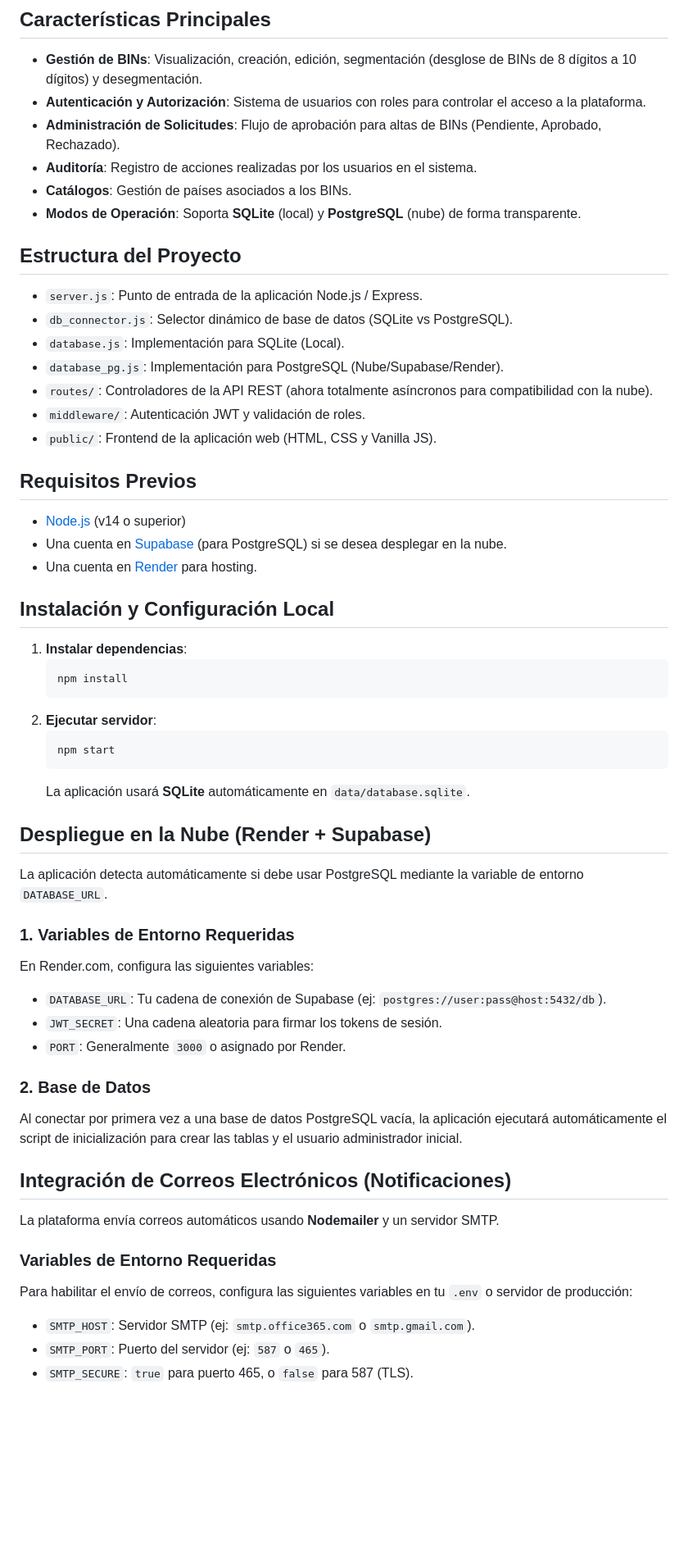
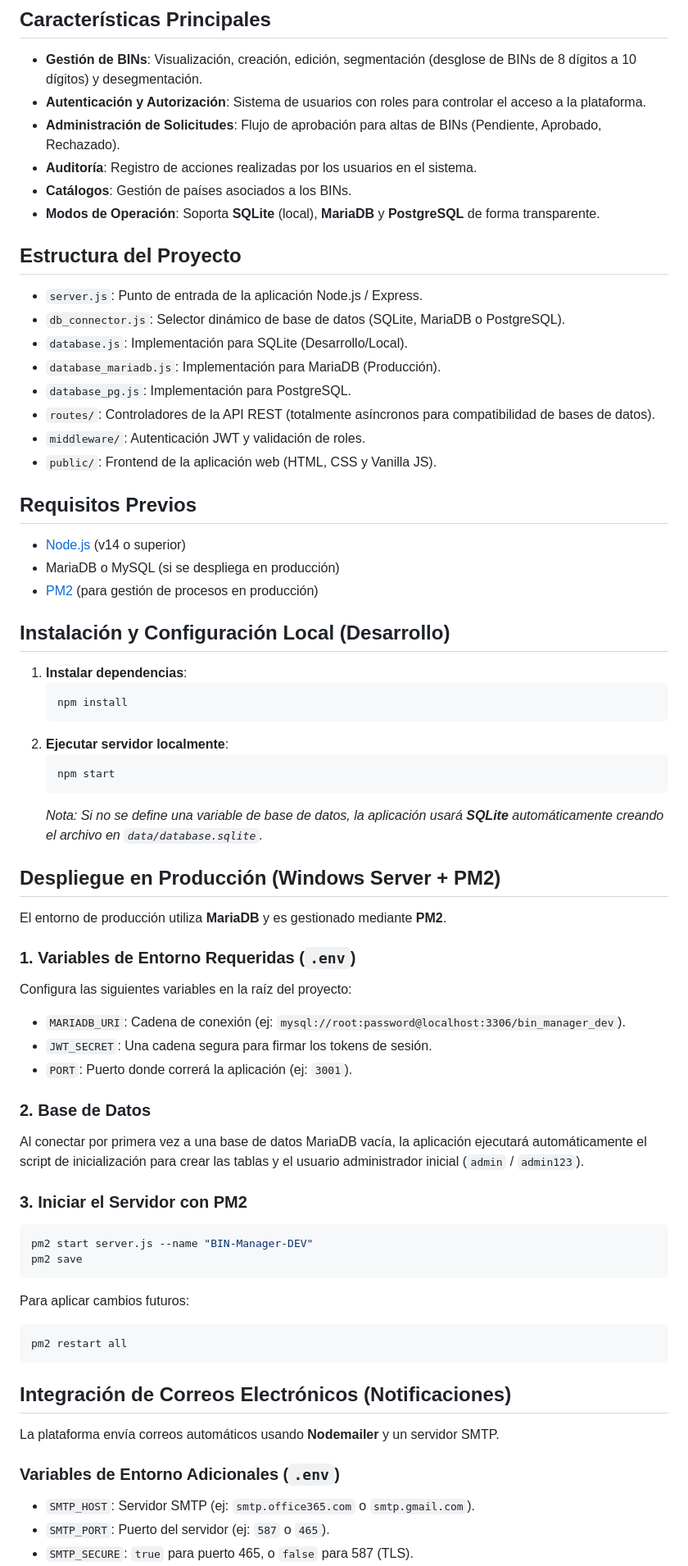
Before and after one commit to VolcanGroup/bin-manager-dev, a Markdown page: README.md, the part around one of its changes. Shown at 82% size. GitHub-like rendering; blank space fills up the shorter version.

Commit message:
Actualización exhaustiva del README documentando infraestructura en MariaDB y PM2

````diff
--- a/README.md
+++ b/README.md
@@ -11,55 +11,65 @@ Una aplicación web para la gestión, segmentación y auditoría de **BINs (Bank
 - **Administración de Solicitudes**: Flujo de aprobación para altas de BINs (Pendiente, Aprobado, Rechazado).
 - **Auditoría**: Registro de acciones realizadas por los usuarios en el sistema.
 - **Catálogos**: Gestión de países asociados a los BINs.
-- **Modos de Operación**: Soporta **SQLite** (local) y **PostgreSQL** (nube) de forma transparente.
+- **Modos de Operación**: Soporta **SQLite** (local), **MariaDB** y **PostgreSQL** de forma transparente.
 
 ## Estructura del Proyecto
 
 - `server.js`: Punto de entrada de la aplicación Node.js / Express.
-- `db_connector.js`: Selector dinámico de base de datos (SQLite vs PostgreSQL).
-- `database.js`: Implementación para SQLite (Local).
-- `database_pg.js`: Implementación para PostgreSQL (Nube/Supabase/Render).
-- `routes/`: Controladores de la API REST (ahora totalmente asíncronos para compatibilidad con la nube).
+- `db_connector.js`: Selector dinámico de base de datos (SQLite, MariaDB o PostgreSQL).
+- `database.js`: Implementación para SQLite (Desarrollo/Local).
+- `database_mariadb.js`: Implementación para MariaDB (Producción).
+- `database_pg.js`: Implementación para PostgreSQL.
+- `routes/`: Controladores de la API REST (totalmente asíncronos para compatibilidad de bases de datos).
 - `middleware/`: Autenticación JWT y validación de roles.
 - `public/`: Frontend de la aplicación web (HTML, CSS y Vanilla JS).
 
 ## Requisitos Previos
 
 - [Node.js](https://nodejs.org/) (v14 o superior)
-- Una cuenta en [Supabase](https://supabase.com/) (para PostgreSQL) si se desea desplegar en la nube.
-- Una cuenta en [Render](https://render.com/) para hosting.
+- MariaDB o MySQL (si se despliega en producción)
+- [PM2](https://pm2.keymetrics.io/) (para gestión de procesos en producción)
 
-## Instalación y Configuración Local
+## Instalación y Configuración Local (Desarrollo)
 
 1. **Instalar dependencias**:
    ```bash
    npm install
    ```
-2. **Ejecutar servidor**:
+2. **Ejecutar servidor localmente**:
    ```bash
    npm start
    ```
-   La aplicación usará **SQLite** automáticamente en `data/database.sqlite`.
+   *Nota: Si no se define una variable de base de datos, la aplicación usará **SQLite** automáticamente creando el archivo en `data/database.sqlite`.*
 
-## Despliegue en la Nube (Render + Supabase)
+## Despliegue en Producción (Windows Server + PM2)
 
-La aplicación detecta automáticamente si debe usar PostgreSQL mediante la variable de entorno `DATABASE_URL`.
+El entorno de producción utiliza **MariaDB** y es gestionado mediante **PM2**.
 
-### 1. Variables de Entorno Requeridas
-En Render.com, configura las siguientes variables:
-- `DATABASE_URL`: Tu cadena de conexión de Supabase (ej: `postgres://user:pass@host:5432/db`).
-- `JWT_SECRET`: Una cadena aleatoria para firmar los tokens de sesión.
-- `PORT`: Generalmente `3000` o asignado por Render.
+### 1. Variables de Entorno Requeridas (`.env`)
+Configura las siguientes variables en la raíz del proyecto:
+- `MARIADB_URI`: Cadena de conexión (ej: `mysql://root:password@localhost:3306/bin_manager_dev`).
+- `JWT_SECRET`: Una cadena segura para firmar los tokens de sesión.
+- `PORT`: Puerto donde correrá la aplicación (ej: `3001`).
 
 ### 2. Base de Datos
-Al conectar por primera vez a una base de datos PostgreSQL vacía, la aplicación ejecutará automáticamente el script de inicialización para crear las tablas y el usuario administrador inicial.
+Al conectar por primera vez a una base de datos MariaDB vacía, la aplicación ejecutará automáticamente el script de inicialización para crear las tablas y el usuario administrador inicial (`admin` / `admin123`).
+
+### 3. Iniciar el Servidor con PM2
+```bash
+pm2 start server.js --name "BIN-Manager-DEV"
+pm2 save
+```
+Para aplicar cambios futuros:
+```bash
+pm2 restart all
+```
 
 ## Integración de Correos Electrónicos (Notificaciones)
 
 La plataforma envía correos automáticos usando **Nodemailer** y un servidor SMTP.
 
-### Variables de Entorno Requeridas
-Para habilitar el envío de correos, configura las siguientes variables en tu `.env` o servidor de producción:
+### Variables de Entorno Adicionales (`.env`)
 - `SMTP_HOST`: Servidor SMTP (ej: `smtp.office365.com` o `smtp.gmail.com`).
 - `SMTP_PORT`: Puerto del servidor (ej: `587` o `465`).
 - `SMTP_SECURE`: `true` para puerto 465, o `false` para 587 (TLS).
````
Also changed, not shown: other parts of README.md (+2 -1 lines).
